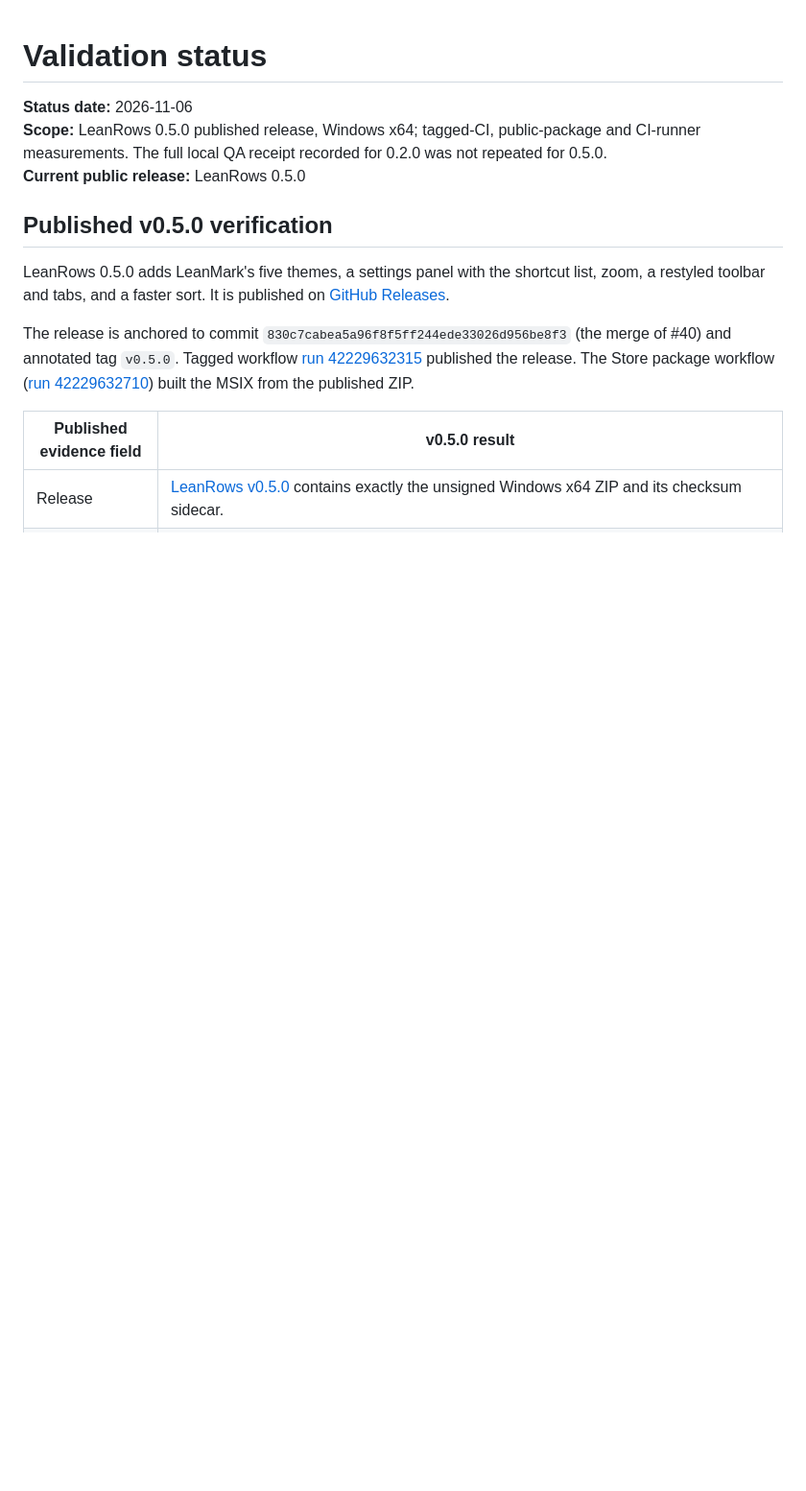
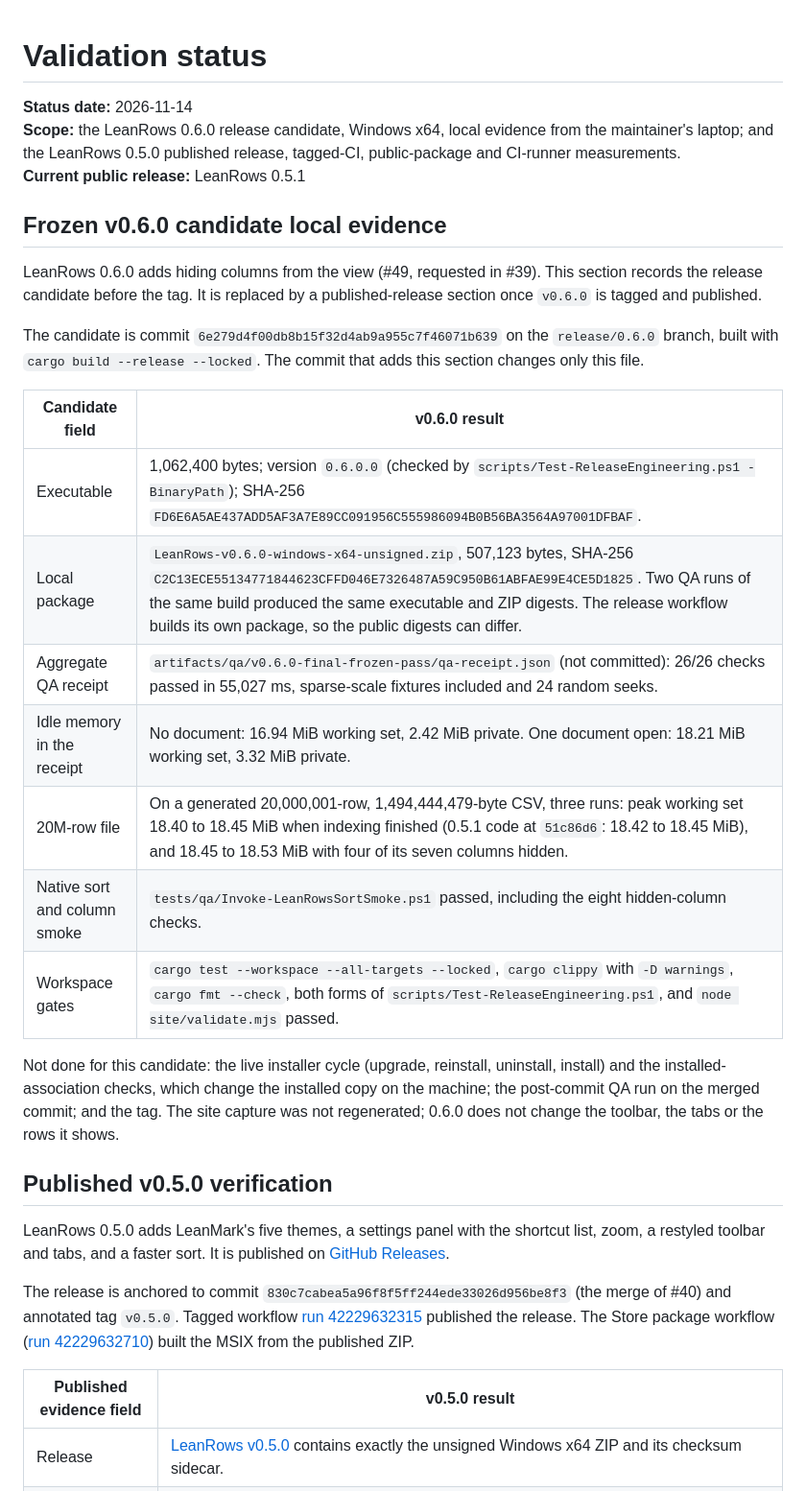
Before and after one commit to abooodbah/leanrows, a Markdown page: docs/VALIDATION_STATUS.md, the part around the change. Shown at 96% size. Rendered like a GitHub page; blank space fills up the shorter version.

Commit message:
Record the frozen 0.6.0 candidate in VALIDATION_STATUS
Executable and package digests, the 26/26 local QA receipt, idle memory, the 20M-row measurement and what was not done before the tag.

```diff
--- a/docs/VALIDATION_STATUS.md
+++ b/docs/VALIDATION_STATUS.md
@@ -1,10 +1,36 @@
 # Validation status
 
-**Status date:** 2026-11-06<br>
-**Scope:** LeanRows 0.5.0 published release, Windows x64; tagged-CI,
-public-package and CI-runner measurements. The full local QA receipt
-recorded for 0.2.0 was not repeated for 0.5.0.<br>
-**Current public release:** LeanRows 0.5.0
+**Status date:** 2026-11-14<br>
+**Scope:** the LeanRows 0.6.0 release candidate, Windows x64, local evidence
+from the maintainer's laptop; and the LeanRows 0.5.0 published release,
+tagged-CI, public-package and CI-runner measurements.<br>
+**Current public release:** LeanRows 0.5.1
+
+## Frozen v0.6.0 candidate local evidence
+
+LeanRows 0.6.0 adds hiding columns from the view (#49, requested in #39).
+This section records the release candidate before the tag. It is replaced by
+a published-release section once `v0.6.0` is tagged and published.
+
+The candidate is commit `6e279d4f00db8b15f32d4ab9a955c7f46071b639` on the
+`release/0.6.0` branch, built with `cargo build --release --locked`. The
+commit that adds this section changes only this file.
+
+| Candidate field | v0.6.0 result |
+| --- | --- |
+| Executable | 1,062,400 bytes; version `0.6.0.0` (checked by `scripts/Test-ReleaseEngineering.ps1 -BinaryPath`); SHA-256 `FD6E6A5AE437ADD5AF3A7E89CC091956C555986094B0B56BA3564A97001DFBAF`. |
+| Local package | `LeanRows-v0.6.0-windows-x64-unsigned.zip`, 507,123 bytes, SHA-256 `C2C13ECE55134771844623CFFD046E7326487A59C950B61ABFAE99E4CE5D1825`. Two QA runs of the same build produced the same executable and ZIP digests. The release workflow builds its own package, so the public digests can differ. |
+| Aggregate QA receipt | `artifacts/qa/v0.6.0-final-frozen-pass/qa-receipt.json` (not committed): 26/26 checks passed in 55,027 ms, sparse-scale fixtures included and 24 random seeks. |
+| Idle memory in the receipt | No document: 16.94 MiB working set, 2.42 MiB private. One document open: 18.21 MiB working set, 3.32 MiB private. |
+| 20M-row file | On a generated 20,000,001-row, 1,494,444,479-byte CSV, three runs: peak working set 18.40 to 18.45 MiB when indexing finished (0.5.1 code at `51c86d6`: 18.42 to 18.45 MiB), and 18.45 to 18.53 MiB with four of its seven columns hidden. |
+| Native sort and column smoke | `tests/qa/Invoke-LeanRowsSortSmoke.ps1` passed, including the eight hidden-column checks. |
+| Workspace gates | `cargo test --workspace --all-targets --locked`, `cargo clippy` with `-D warnings`, `cargo fmt --check`, both forms of `scripts/Test-ReleaseEngineering.ps1`, and `node site/validate.mjs` passed. |
+
+Not done for this candidate: the live installer cycle (upgrade, reinstall,
+uninstall, install) and the installed-association checks, which change the
+installed copy on the machine; the post-commit QA run on the merged commit;
+and the tag. The site capture was not regenerated; 0.6.0 does not change the
+toolbar, the tabs or the rows it shows.
 
 ## Published v0.5.0 verification
 
```
